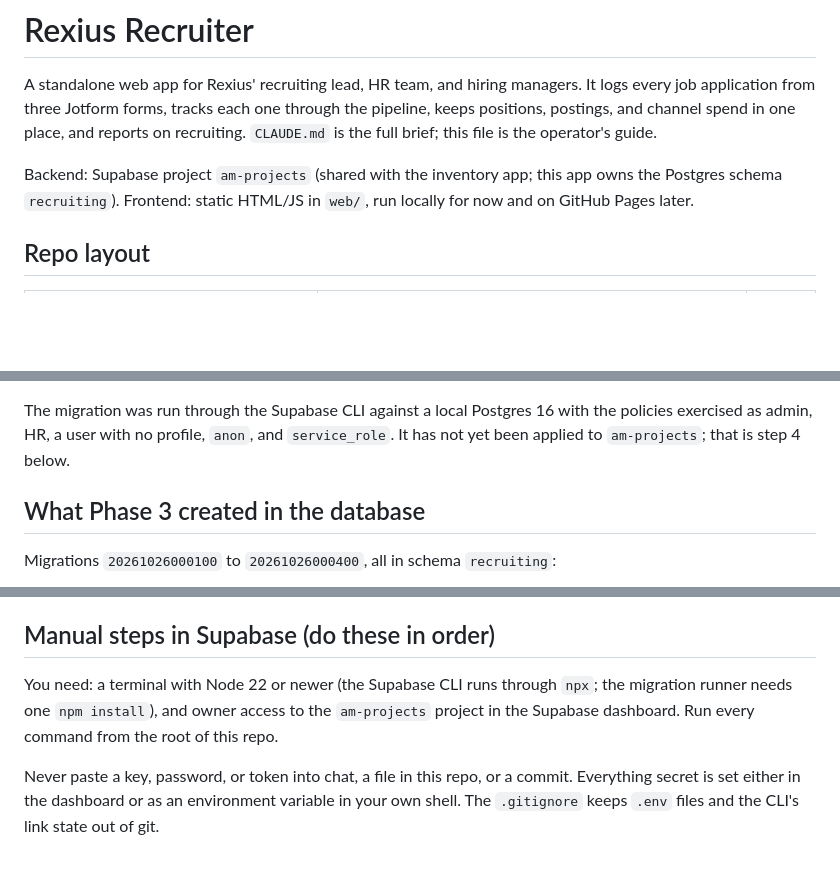
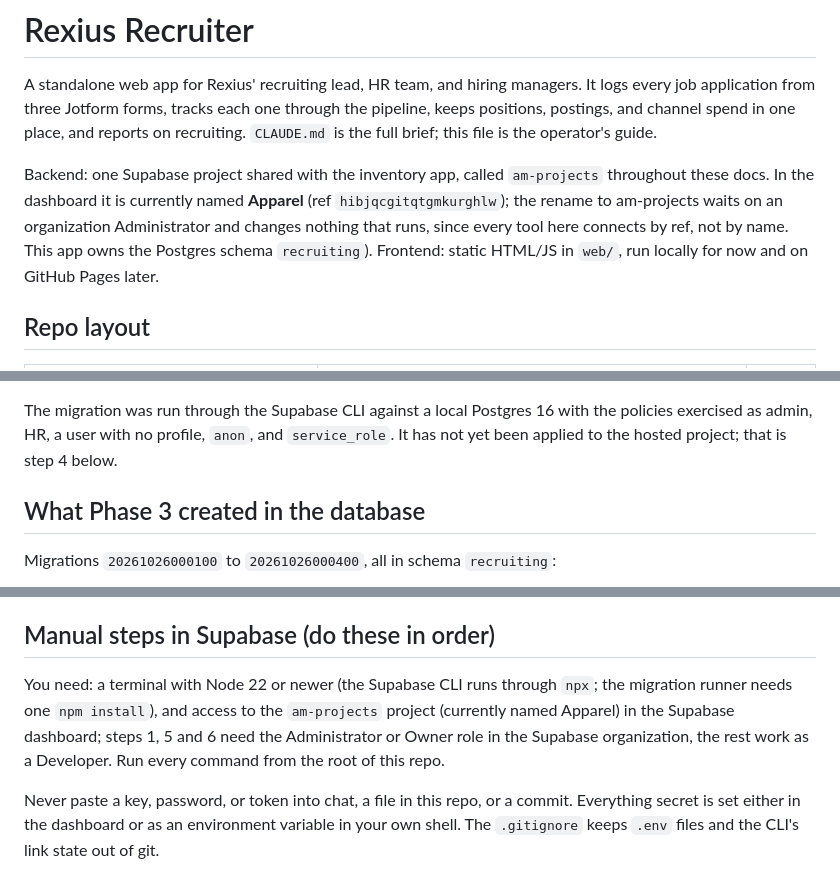
Before and after one commit to RexiusFleet/rexius-recruiting, a Markdown page: README.md, 3 parts joined by grey strips. GitHub-like rendering; blank space fills up the shorter version.

Commit message:
Docs: the shared Supabase project is currently named Apparel
CLAUDE.md and README still called the project am-projects; it will be
renamed to that later. Say so, give the ref, and note which dashboard
steps need the Administrator role.

Co-Authored-By: Claude Fable 5.1 <noreply@anthropic.com>

```diff
--- a/README.md
+++ b/README.md
@@ -5,7 +5,10 @@ job application from three Jotform forms, tracks each one through the pipeline,
 postings, and channel spend in one place, and reports on recruiting. `CLAUDE.md` is the full
 brief; this file is the operator's guide.
 
-Backend: Supabase project `am-projects` (shared with the inventory app; this app owns the
+Backend: one Supabase project shared with the inventory app, called `am-projects` throughout
+these docs. In the dashboard it is currently named **Apparel** (ref `hibjqcgitqtgmkurghlw`);
+the rename to am-projects waits on an organization Administrator and changes nothing that
+runs, since every tool here connects by ref, not by name. This app owns the
 Postgres schema `recruiting`). Frontend: static HTML/JS in `web/`, run locally for now and on
 GitHub Pages later.
 
@@ -41,7 +44,7 @@ Migration `20261025000000_create_recruiting_schema_and_profiles.sql`:
 
 The migration was run through the Supabase CLI against a local Postgres 16 with the policies
 exercised as admin, HR, a user with no profile, `anon`, and `service_role`. It has not yet been
-applied to `am-projects`; that is step 4 below.
+applied to the hosted project; that is step 4 below.
 
 ## What Phase 3 created in the database
 
@@ -85,7 +88,8 @@ signature or initials answers. Running it against the hosted project is step 10
 ## Manual steps in Supabase (do these in order)
 
 You need: a terminal with Node 22 or newer (the Supabase CLI runs through `npx`; the
-migration runner needs one `npm install`), and owner access to the `am-projects` project in the Supabase dashboard. Run every command from
+migration runner needs one `npm install`), and access to the `am-projects` project (currently named Apparel) in the Supabase dashboard; steps 1, 5 and 6
+need the Administrator or Owner role in the Supabase organization, the rest work as a Developer. Run every command from
 the root of this repo.
 
 Never paste a key, password, or token into chat, a file in this repo, or a commit. Everything
```
Also changed, not shown: CLAUDE.md (+2 -2 lines).
